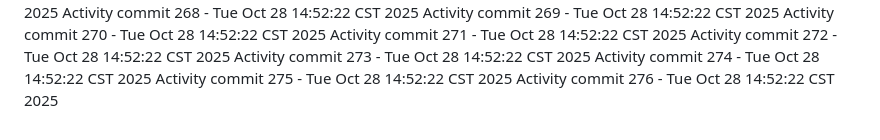
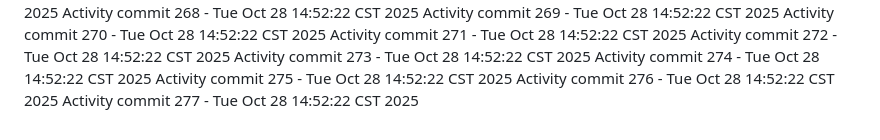
Before and after one commit to Adoptsomekids/Invitacion-Cumple-Fanny-Giacomo, a Markdown page: README.md, the part around the change. Rendered like a GitHub page.

Commit message:
Automated activity update 277/1761684742

```diff
--- a/README.md
+++ b/README.md
@@ -276,3 +276,4 @@ Activity commit 273 - Tue Oct 28 14:52:22 CST 2025
 Activity commit 274 - Tue Oct 28 14:52:22 CST 2025
 Activity commit 275 - Tue Oct 28 14:52:22 CST 2025
 Activity commit 276 - Tue Oct 28 14:52:22 CST 2025
+Activity commit 277 - Tue Oct 28 14:52:22 CST 2025
```
